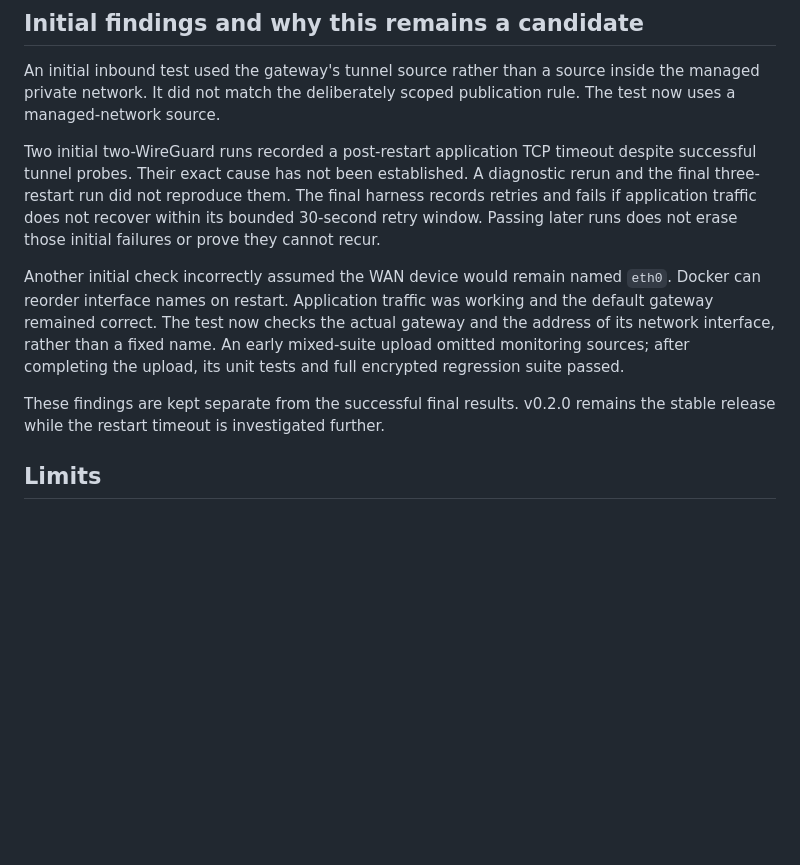
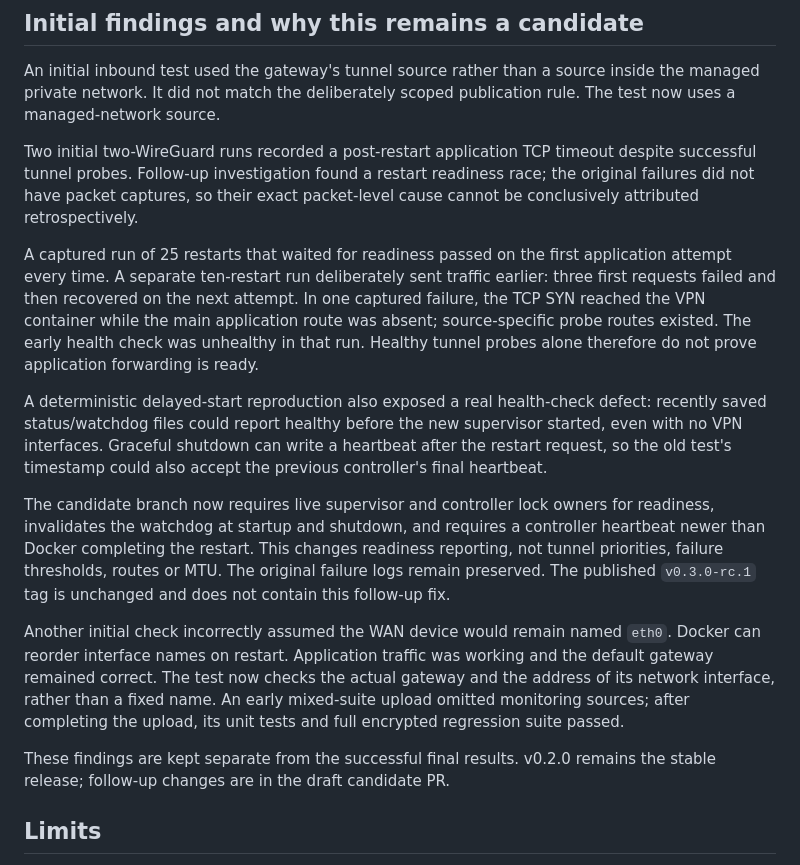
Before and after one commit to RomanAK92/vpn-failover-controller, a Markdown page: VALIDATION_FLEXIBLE.md, the part around the change. Rendered like a GitHub page; blank space fills up the shorter version.

```diff
--- a/VALIDATION_FLEXIBLE.md
+++ b/VALIDATION_FLEXIBLE.md
@@ -39,11 +39,30 @@ inside the managed private network. It did not match the deliberately scoped
 publication rule. The test now uses a managed-network source.
 
 Two initial two-WireGuard runs recorded a post-restart application TCP timeout
-despite successful tunnel probes. Their exact cause has not been established.
-A diagnostic rerun and the final three-restart run did not reproduce them.
-The final harness records retries and fails if application traffic does not
-recover within its bounded 30-second retry window. Passing later runs does not
-erase those initial failures or prove they cannot recur.
+despite successful tunnel probes. Follow-up investigation found a restart
+readiness race; the original failures did not have packet captures, so their
+exact packet-level cause cannot be conclusively attributed retrospectively.
+
+A captured run of 25 restarts that waited for readiness passed on the first
+application attempt every time. A separate ten-restart run deliberately sent
+traffic earlier: three first requests failed and then recovered on the next
+attempt. In one captured failure, the TCP SYN reached the VPN container while
+the main application route was absent; source-specific probe routes existed.
+The early health check was unhealthy in that run. Healthy tunnel probes alone
+therefore do not prove application forwarding is ready.
+
+A deterministic delayed-start reproduction also exposed a real health-check
+defect: recently saved status/watchdog files could report healthy before the
+new supervisor started, even with no VPN interfaces. Graceful shutdown can
+write a heartbeat after the restart request, so the old test's timestamp could
+also accept the previous controller's final heartbeat.
+
+The candidate branch now requires live supervisor and controller lock owners
+for readiness, invalidates the watchdog at startup and shutdown, and requires
+a controller heartbeat newer than Docker completing the restart. This changes
+readiness reporting, not tunnel priorities, failure thresholds, routes or MTU.
+The original failure logs remain preserved. The published `v0.3.0-rc.1` tag
+is unchanged and does not contain this follow-up fix.
 
 Another initial check incorrectly assumed the WAN device would remain named
 `eth0`. Docker can reorder interface names on restart. Application traffic was
@@ -53,7 +72,7 @@ An early mixed-suite upload omitted monitoring sources; after completing the
 upload, its unit tests and full encrypted regression suite passed.
 
 These findings are kept separate from the successful final results. v0.2.0
-remains the stable release while the restart timeout is investigated further.
+remains the stable release; follow-up changes are in the draft candidate PR.
 
 ## Limits
 
```
